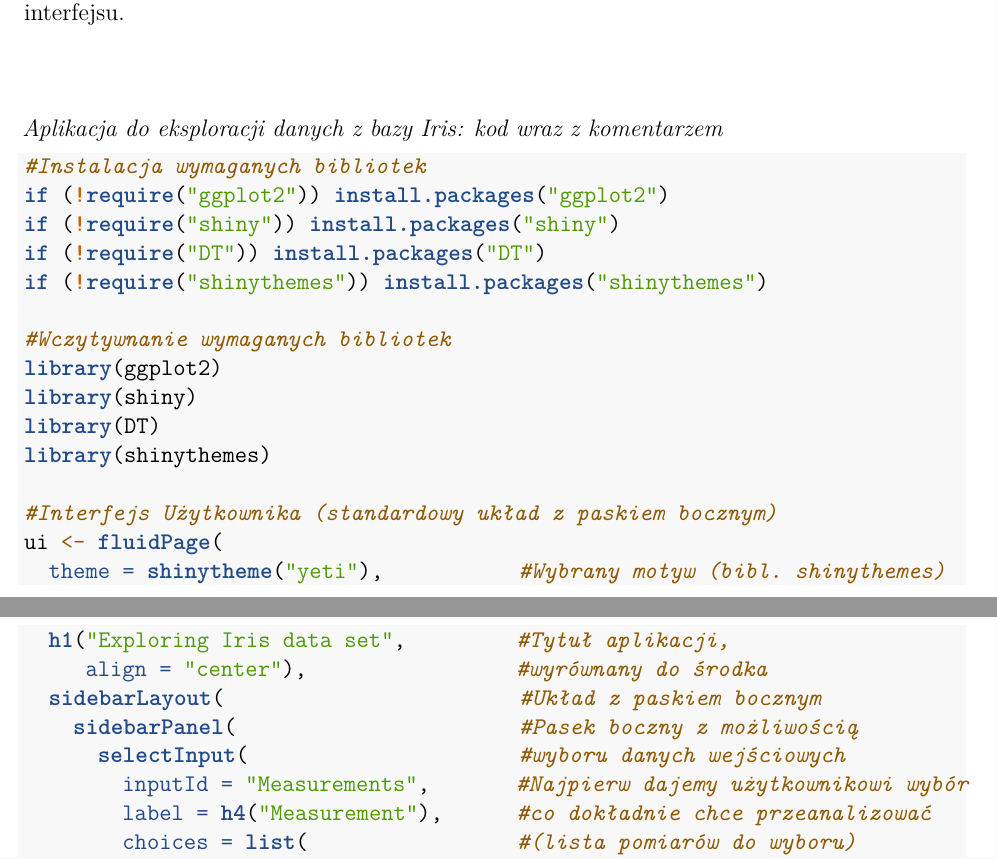
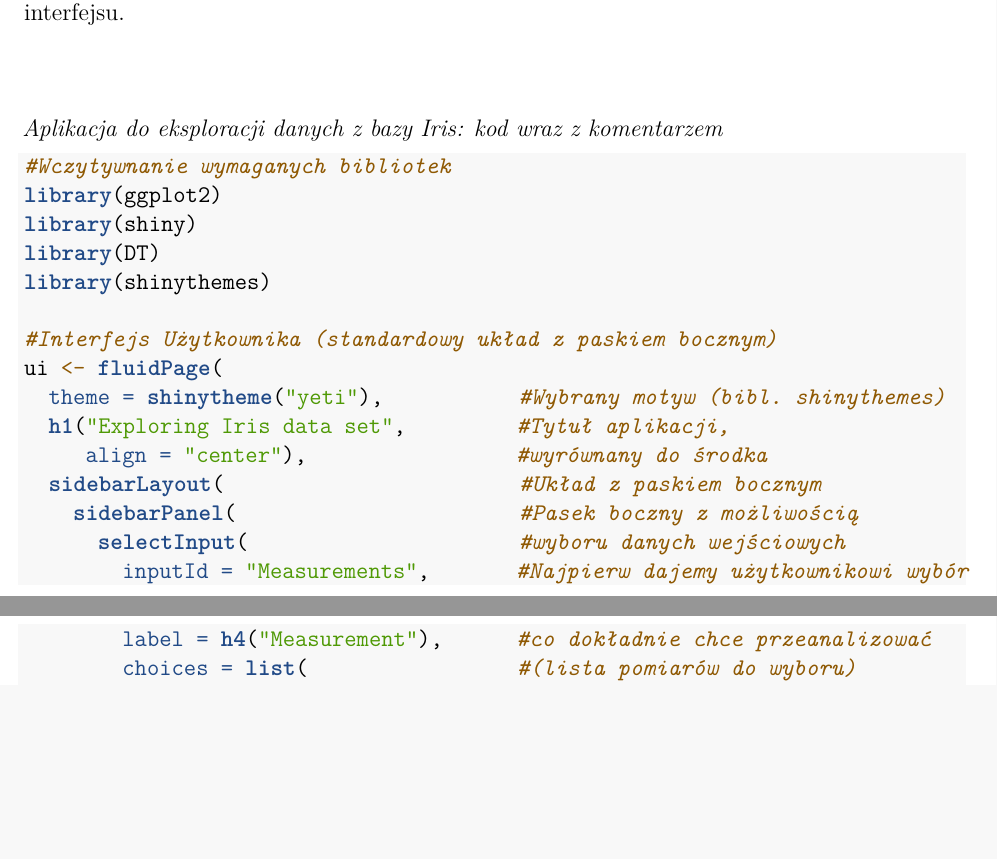
Before and after one commit to AndrzejRomaniuk/ShinySamouczek, an R Markdown document (Tutorial.Rmd): two parts of pages 21 and 22 of 30, joined at a grey line, cut so that both start at the same text, the shorter picture padded with empty space. Rendered offline with R 4.5, knitr and Pandoc, then LaTeX, with nearby package versions.

Commit message:
Add files via upload

````diff
--- a/Tutorial.Rmd
+++ b/Tutorial.Rmd
@@ -647,12 +647,6 @@ Strona serwerowa tej aplikacji powinna zawierać trzy opcje renderowania (wykres
 
 |
 ```{r eval=FALSE, echo=TRUE}
-#Instalacja wymaganych bibliotek
-if (!require("ggplot2")) install.packages("ggplot2")
-if (!require("shiny")) install.packages("shiny")
-if (!require("DT")) install.packages("DT")
-if (!require("shinythemes")) install.packages("shinythemes")
-
 #Wczytywnanie wymaganych bibliotek
 library(ggplot2)
 library(shiny)
````
